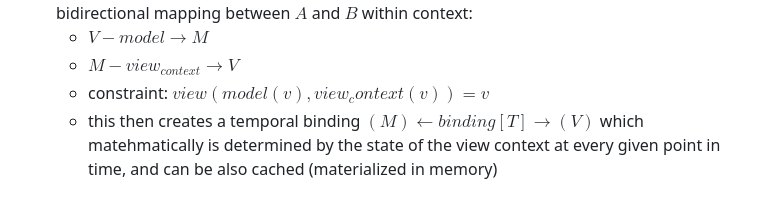
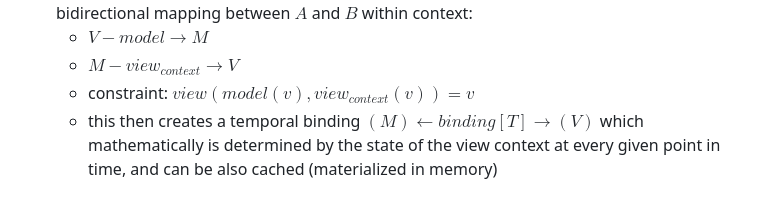
Before and after one commit to csomgyula/sandbox, a Markdown page: math/scint/f-link.md, the part around the change. Rendered like a GitHub page.

```diff
--- a/math/scint/f-link.md
+++ b/math/scint/f-link.md
@@ -51,6 +51,6 @@ link? At first I see two cases:
  - The instance meaning, when from $b ∈ B$, $a ∈ A$ can be computed, but even though the opposite is not true, there is only one instance of $b$ representing $a$. So there is still a bidirectional mapping between $A$ and $B$ within context:
     - $V  - model \rightarrow M$
     - $M  - view_{context} \rightarrow V$
-    - constraint: $view( model(v), view_context(v) ) = v$
-    - this then creates a temporal binding $(M) \leftarrow binding[T] \rightarrow (V)$ which matehmatically is determined by the state of the
+    - constraint: $view( model(v), view_{context}(v) ) = v$
+    - this then creates a temporal binding $(M) \leftarrow binding[T] \rightarrow (V)$ which mathematically is determined by the state of the
       view context at every given point in time, and can be also cached (materialized in memory)
```
